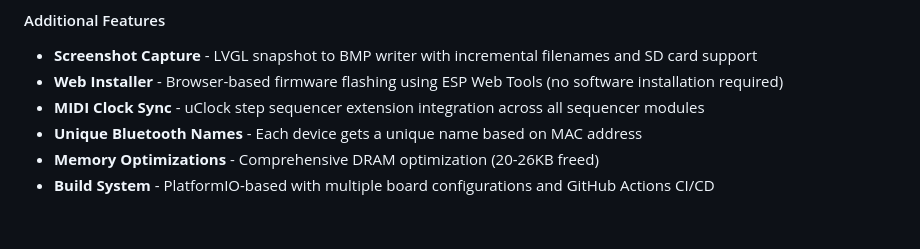
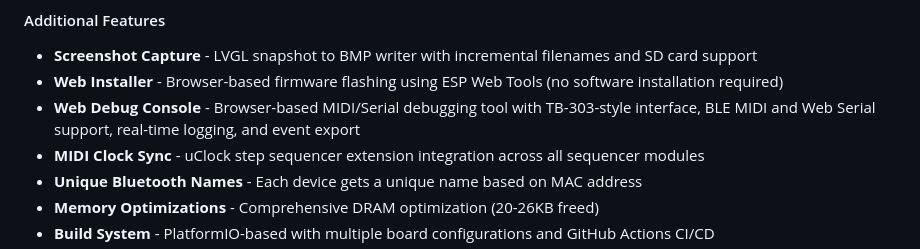
Before and after one commit to julesdg6/aCYD-MIDI, a Markdown page: docs/CHANGELOG.md, the part around the change. Drawn GitHub-style; blank space fills up the shorter version.

Commit message:
Add web debug console to changelog
Co-authored-by: julesdg6 <3925922+julesdg6@users.noreply.github.com>

```diff
--- a/docs/CHANGELOG.md
+++ b/docs/CHANGELOG.md
@@ -66,6 +66,7 @@ This is the initial public release of aCYD-MIDI, a comprehensive touchscreen Blu
 
 - **Screenshot Capture** - LVGL snapshot to BMP writer with incremental filenames and SD card support
 - **Web Installer** - Browser-based firmware flashing using ESP Web Tools (no software installation required)
+- **Web Debug Console** - Browser-based MIDI/Serial debugging tool with TB-303-style interface, BLE MIDI and Web Serial support, real-time logging, and event export
 - **MIDI Clock Sync** - uClock step sequencer extension integration across all sequencer modules
 - **Unique Bluetooth Names** - Each device gets a unique name based on MAC address
 - **Memory Optimizations** - Comprehensive DRAM optimization (20-26KB freed)
```
